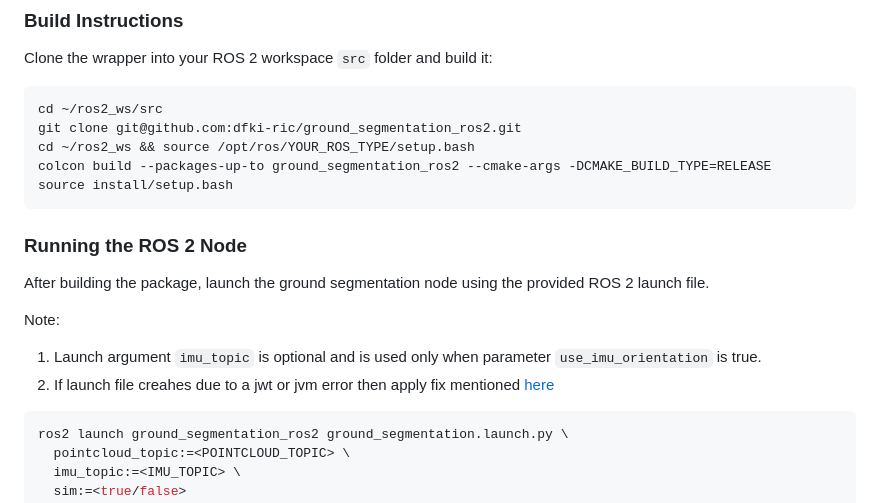
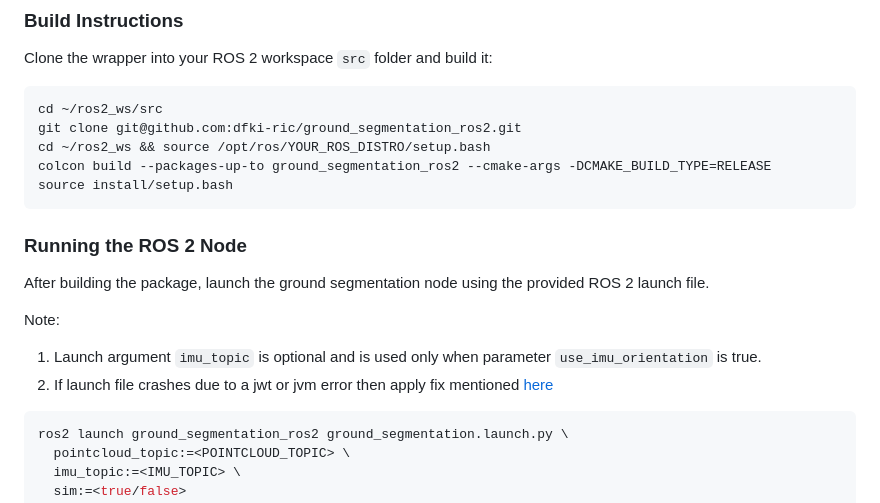
Before and after one commit to dfki-ric/ground_segmentation_ros2, a Markdown page: README.md, the part around the change. Rendered like a GitHub page.

````diff
--- a/README.md
+++ b/README.md
@@ -102,7 +102,7 @@ Clone the wrapper into your ROS 2 workspace `src` folder and build it:
 ```bash
 cd ~/ros2_ws/src
 git clone git@github.com:dfki-ric/ground_segmentation_ros2.git
-cd ~/ros2_ws && source /opt/ros/YOUR_ROS_TYPE/setup.bash
+cd ~/ros2_ws && source /opt/ros/YOUR_ROS_DISTRO/setup.bash
 colcon build --packages-up-to ground_segmentation_ros2 --cmake-args -DCMAKE_BUILD_TYPE=RELEASE
 source install/setup.bash
 ```
@@ -113,7 +113,7 @@ After building the package, launch the ground segmentation node using the provid
 
 Note:
 1) Launch argument `imu_topic` is optional and is used only when parameter `use_imu_orientation` is true.
-2) If launch file creahes due to a jwt or jvm error then apply fix mentioned [here](https://github.com/dfki-ric/ground_segmentation_ros2#runtime-note-libjawtso)
+2) If launch file crashes due to a jwt or jvm error then apply fix mentioned [here](https://github.com/dfki-ric/ground_segmentation_ros2#runtime-note-libjawtso)
 ```bash
 ros2 launch ground_segmentation_ros2 ground_segmentation.launch.py \
   pointcloud_topic:=<POINTCLOUD_TOPIC> \
````
